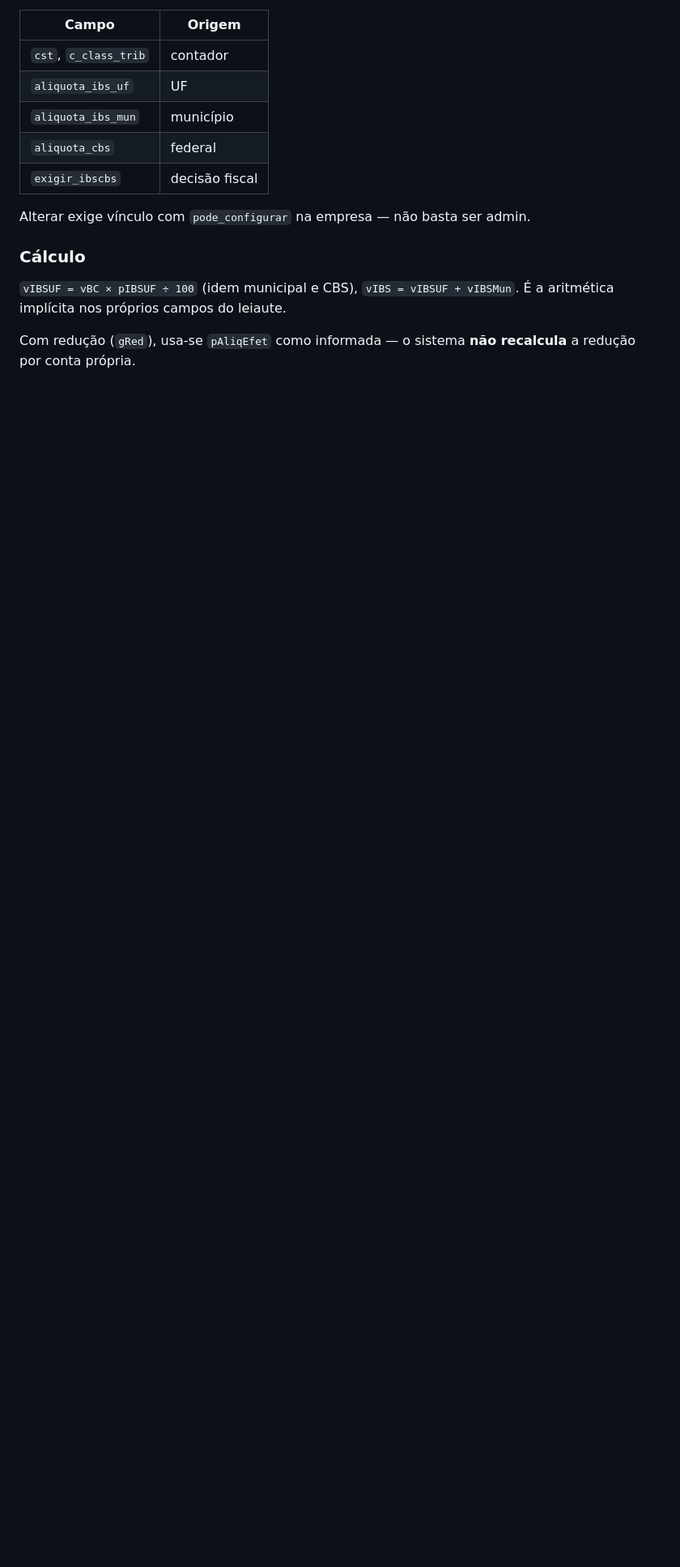
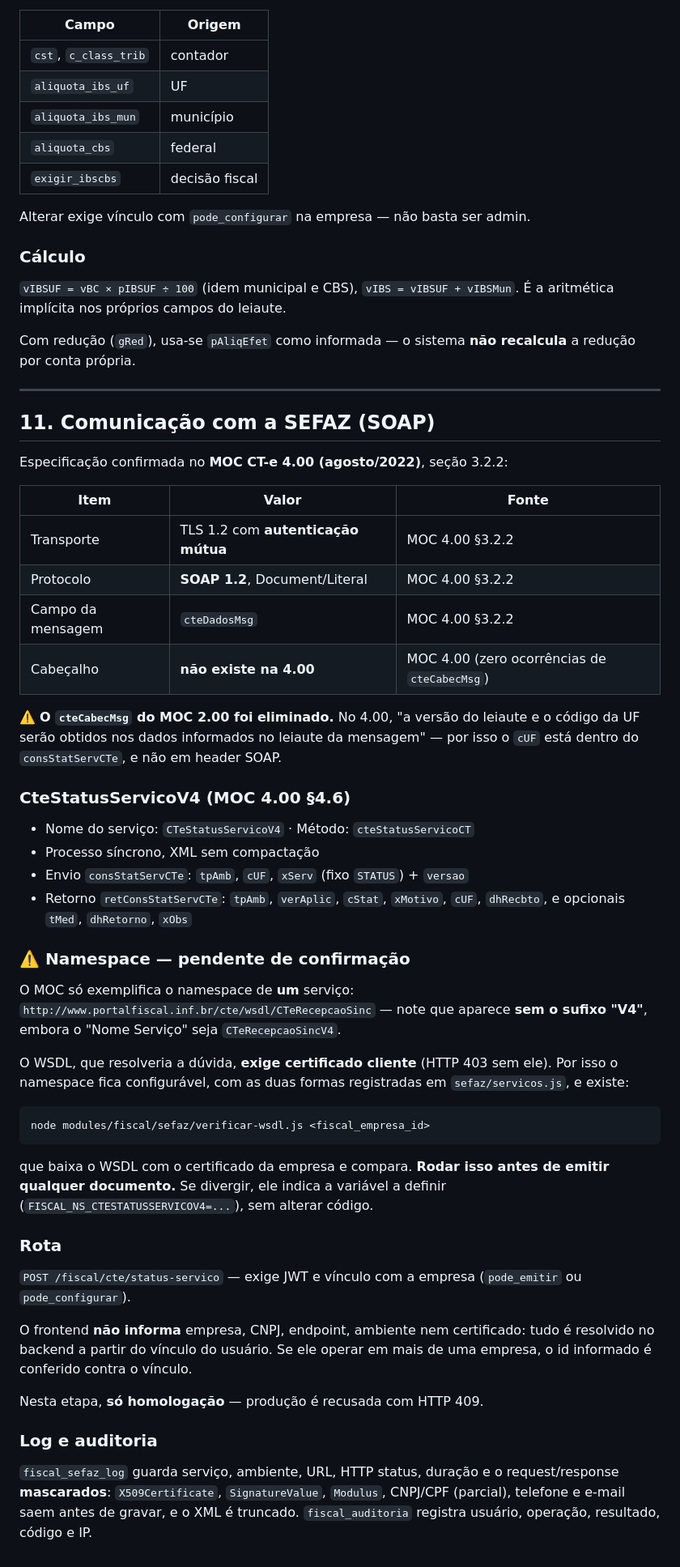
Before and after one commit to xmtt1337/GC-Transportes, a Markdown page: docs/CTE.md, the part around one of its changes. Shown at 81% size. GitHub-like rendering; blank space fills up the shorter version.

Commit message:
Documenta a comunicacao SOAP com a SEFAZ
Registra a especificacao confirmada no MOC 4.00 com a fonte de cada item, o
fato de o cabecalho cteCabecMsg ter sido eliminado na 4.00, e a pendencia do
namespace - que so o WSDL resolve e o WSDL exige certificado.

````diff
--- a/docs/CTE.md
+++ b/docs/CTE.md
@@ -265,3 +266,64 @@ Alterar exige vínculo com `pode_configurar` na empresa — não basta ser admin
 
 Com redução (`gRed`), usa-se `pAliqEfet` como informada — o sistema **não
 recalcula** a redução por conta própria.
+
+---
+
+## 11. Comunicação com a SEFAZ (SOAP)
+
+Especificação confirmada no **MOC CT-e 4.00 (agosto/2022)**, seção 3.2.2:
+
+| Item | Valor | Fonte |
+|---|---|---|
+| Transporte | TLS 1.2 com **autenticação mútua** | MOC 4.00 §3.2.2 |
+| Protocolo | **SOAP 1.2**, Document/Literal | MOC 4.00 §3.2.2 |
+| Campo da mensagem | `cteDadosMsg` | MOC 4.00 §3.2.2 |
+| Cabeçalho | **não existe na 4.00** | MOC 4.00 (zero ocorrências de `cteCabecMsg`) |
+
+⚠️ **O `cteCabecMsg` do MOC 2.00 foi eliminado.** No 4.00, "a versão do leiaute
+e o código da UF serão obtidos nos dados informados no leiaute da mensagem" —
+por isso o `cUF` está dentro do `consStatServCTe`, e não em header SOAP.
+
+### CteStatusServicoV4 (MOC 4.00 §4.6)
+
+- Nome do serviço: `CTeStatusServicoV4` · Método: `cteStatusServicoCT`
+- Processo síncrono, XML sem compactação
+- Envio `consStatServCTe`: `tpAmb`, `cUF`, `xServ` (fixo `STATUS`) + `versao`
+- Retorno `retConsStatServCTe`: `tpAmb`, `verAplic`, `cStat`, `xMotivo`, `cUF`,
+  `dhRecbto`, e opcionais `tMed`, `dhRetorno`, `xObs`
+
+### ⚠️ Namespace — pendente de confirmação
+
+O MOC só exemplifica o namespace de **um** serviço:
+`http://www.portalfiscal.inf.br/cte/wsdl/CTeRecepcaoSinc` — note que aparece
+**sem o sufixo "V4"**, embora o "Nome Serviço" seja `CTeRecepcaoSincV4`.
+
+O WSDL, que resolveria a dúvida, **exige certificado cliente** (HTTP 403 sem
+ele). Por isso o namespace fica configurável, com as duas formas registradas em
+`sefaz/servicos.js`, e existe:
+
+```bash
+node modules/fiscal/sefaz/verificar-wsdl.js <fiscal_empresa_id>
+```
+
+que baixa o WSDL com o certificado da empresa e compara. **Rodar isso antes de
+emitir qualquer documento.** Se divergir, ele indica a variável a definir
+(`FISCAL_NS_CTESTATUSSERVICOV4=...`), sem alterar código.
+
+### Rota
+
+`POST /fiscal/cte/status-servico` — exige JWT e vínculo com a empresa
+(`pode_emitir` ou `pode_configurar`).
+
+O frontend **não informa** empresa, CNPJ, endpoint, ambiente nem certificado:
+tudo é resolvido no backend a partir do vínculo do usuário. Se ele operar em
+mais de uma empresa, o id informado é conferido contra o vínculo.
+
+Nesta etapa, **só homologação** — produção é recusada com HTTP 409.
+
+### Log e auditoria
+
+`fiscal_sefaz_log` guarda serviço, ambiente, URL, HTTP status, duração e o
+request/response **mascarados**: `X509Certificate`, `SignatureValue`, `Modulus`,
+CNPJ/CPF (parcial), telefone e e-mail saem antes de gravar, e o XML é truncado.
+`fiscal_auditoria` registra usuário, operação, resultado, código e IP.
````
Also changed, not shown: other parts of docs/CTE.md (+4 -3 lines).
